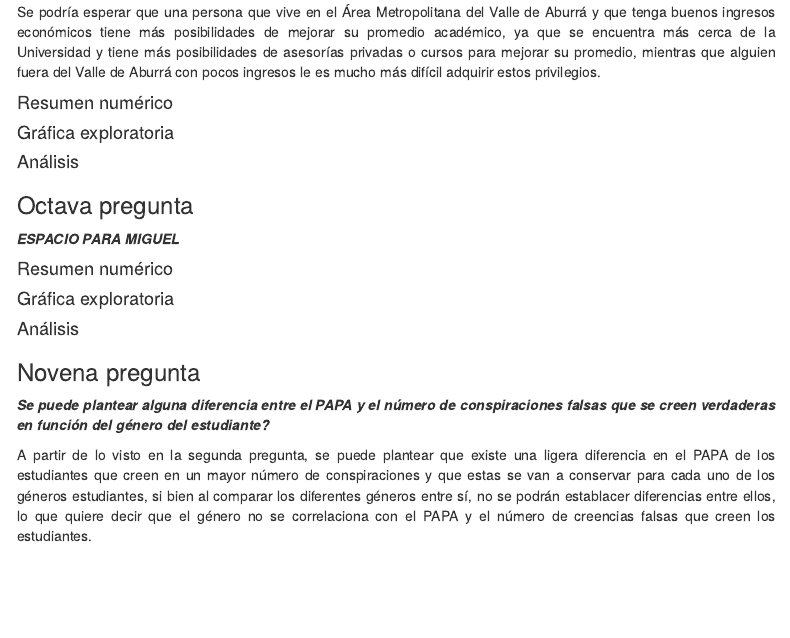
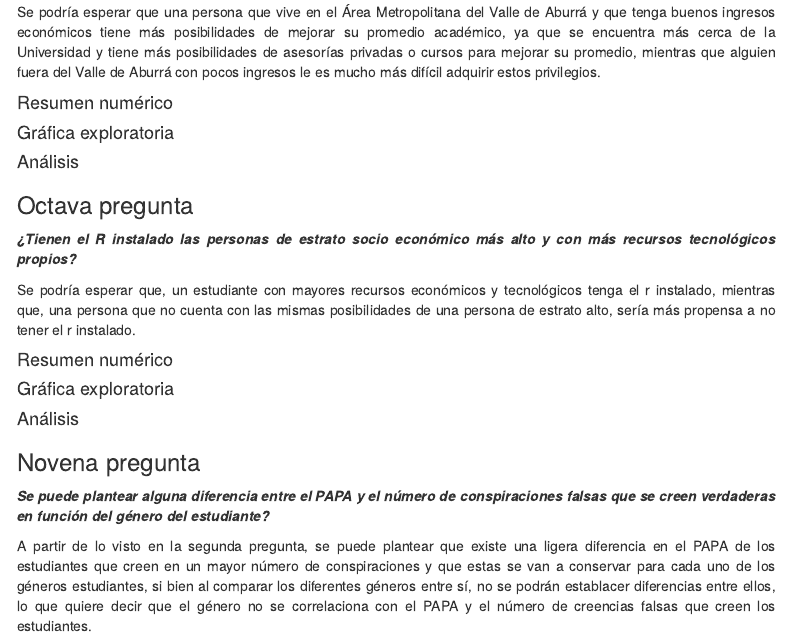
Before and after one commit to scuartasr/edaed_taller2, an R Markdown document (T4G_Taller2.Rmd): the page in a window 1100 px wide, from 11720 px down. Rendered offline with R 4.5, knitr and Pandoc, with nearby package versions; menus at the side of the page are left out.

Commit message:
Pregunta

```diff
--- a/T4G_Taller2.Rmd
+++ b/T4G_Taller2.Rmd
@@ -1374,7 +1374,9 @@ Se podría esperar que una persona que vive en el Área Metropolitana del Valle
 
 ### Octava pregunta
 
-***ESPACIO PARA MIGUEL***
+***¿Tienen el R instalado las personas de estrato socio económico más alto y con más recursos tecnológicos propios?***
+
+Se podría esperar que, un estudiante con mayores recursos económicos y tecnológicos tenga el r instalado, mientras que, una persona que no cuenta con las mismas posibilidades de una persona de estrato alto, sería más propensa a no tener el r instalado.
 
 #### Resumen numérico
 
```
